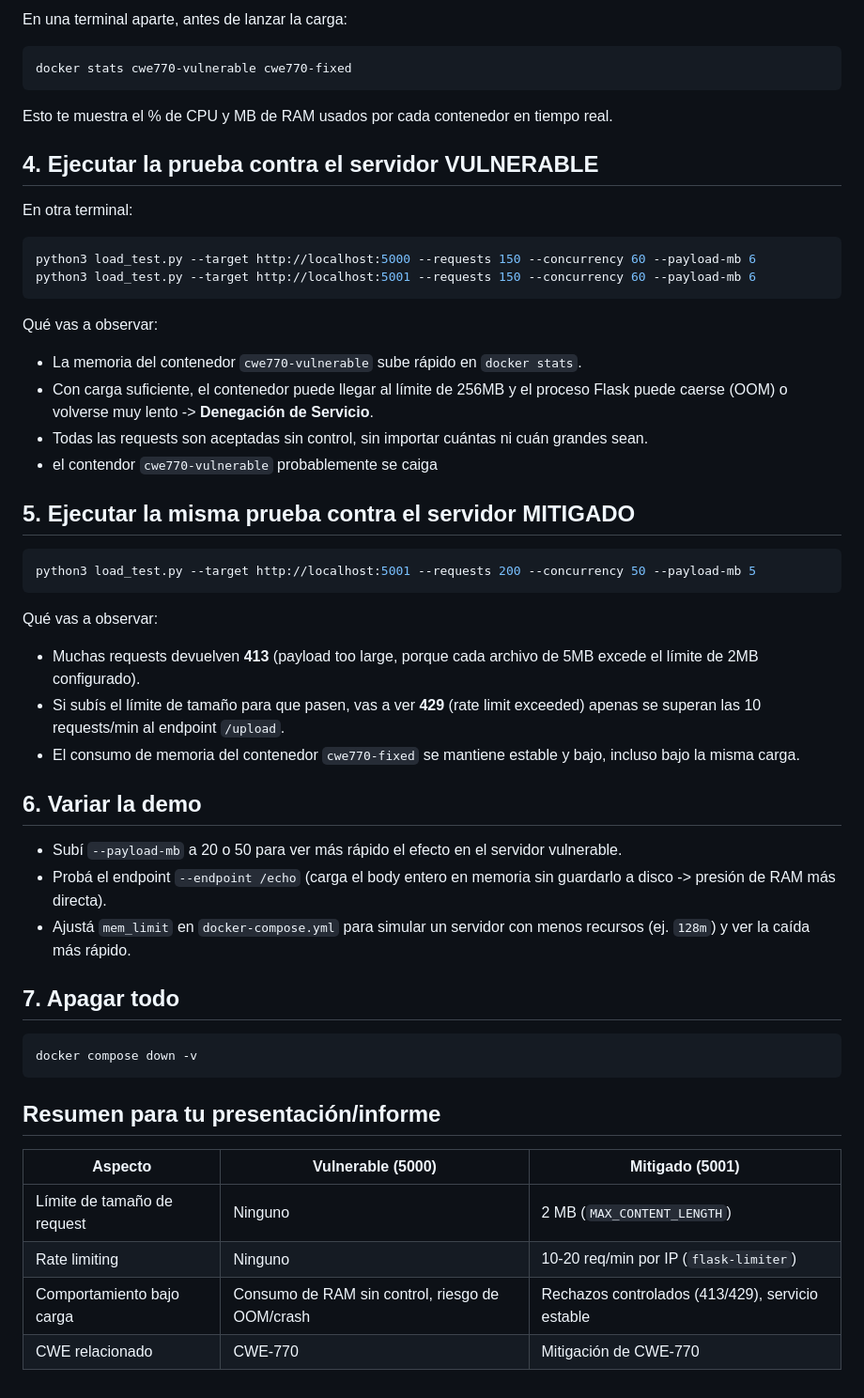
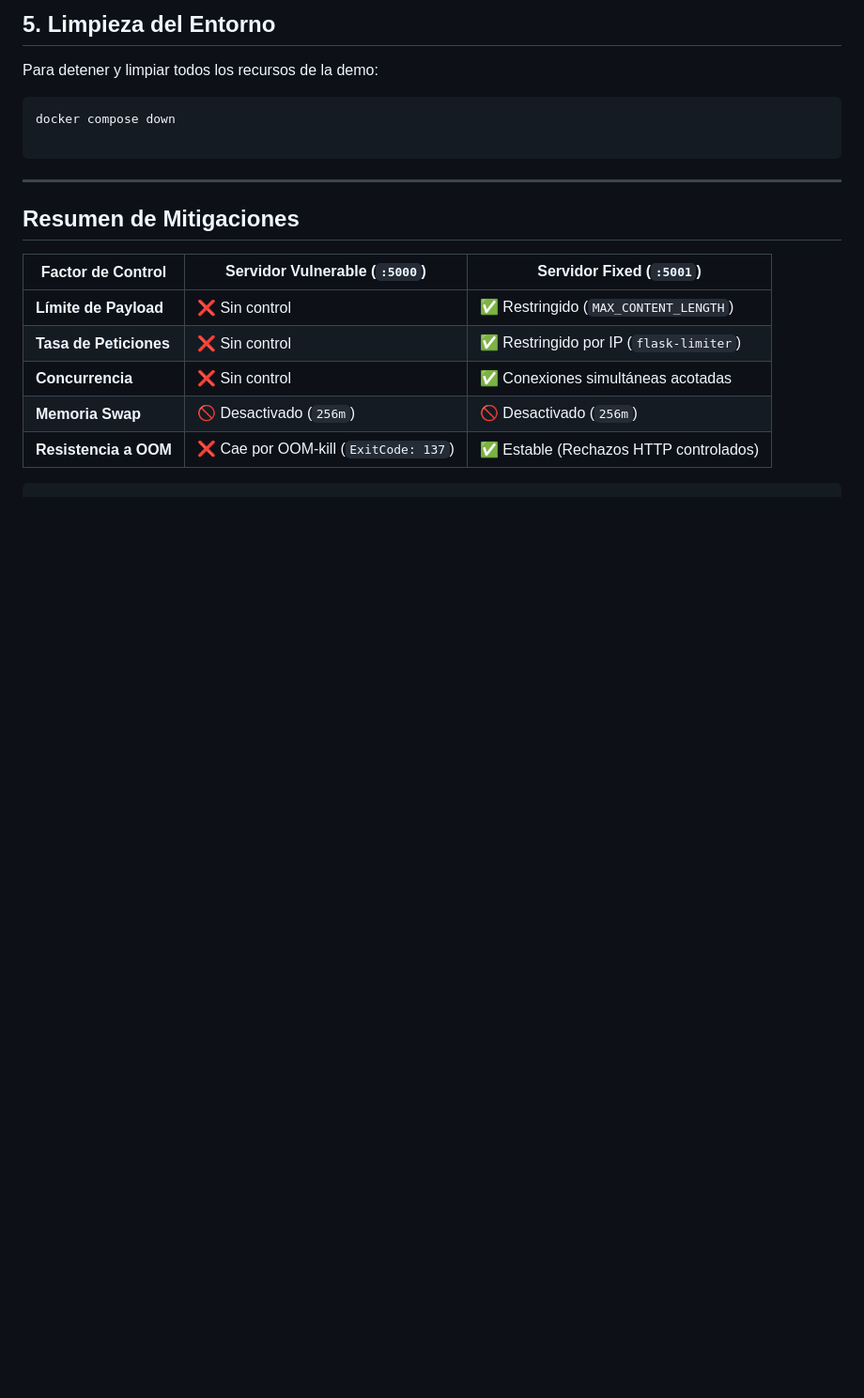
Before and after one commit to vanesaCarballido/CWE-770, a Markdown page: README.md, the part around one of its changes. Shown at 94% size. Drawn GitHub-style; blank space fills up the shorter version.

````diff
--- a/README.md
+++ b/README.md
@@ -44,65 +83,23 @@ pip install -r requirements.txt
 
-En una terminal aparte, antes de lanzar la carga:
+## 5. Limpieza del Entorno
+
+Para detener y limpiar todos los recursos de la demo:
 
 ```bash
-docker stats cwe770-vulnerable cwe770-fixed
+docker compose down
+
 ```
 
-Esto te muestra el % de CPU y MB de RAM usados por cada contenedor en tiempo real.
+---
 
-## 4. Ejecutar la prueba contra el servidor VULNERABLE
+## Resumen de Mitigaciones
 
-En otra terminal:
+| Factor de Control | Servidor Vulnerable (`:5000`) | Servidor Fixed (`:5001`) |
+| --- | --- | --- |
+| **Límite de Payload** | ❌ Sin control | ✅ Restringido (`MAX_CONTENT_LENGTH`) |
+| **Tasa de Peticiones** | ❌ Sin control | ✅ Restringido por IP (`flask-limiter`) |
+| **Concurrencia** | ❌ Sin control | ✅ Conexiones simultáneas acotadas |
+| **Memoria Swap** | 🚫 Desactivado (`256m`) | 🚫 Desactivado (`256m`) |
+| **Resistencia a OOM** | ❌ Cae por OOM-kill (`ExitCode: 137`) | ✅ Estable (Rechazos HTTP controlados) |
 
-```bash
-python3 load_test.py --target http://localhost:5000 --requests 150 --concurrency 60 --payload-mb 6
-python3 load_test.py --target http://localhost:5001 --requests 150 --concurrency 60 --payload-mb 6
 ```
-
-Qué vas a observar:
-- La memoria del contenedor `cwe770-vulnerable` sube rápido en `docker stats`.
-- Con carga suficiente, el contenedor puede llegar al límite de 256MB y
-  el proceso Flask puede caerse (OOM) o volverse muy lento -> **Denegación
-  de Servicio**.
-- Todas las requests son aceptadas sin control, sin importar cuántas ni
-  cuán grandes sean.
-- el contendor `cwe770-vulnerable` probablemente se caiga
-
-## 5. Ejecutar la misma prueba contra el servidor MITIGADO
-
-```bash
-python3 load_test.py --target http://localhost:5001 --requests 200 --concurrency 50 --payload-mb 5
-```
-
-Qué vas a observar:
-- Muchas requests devuelven **413** (payload too large, porque cada
-  archivo de 5MB excede el límite de 2MB configurado).
-- Si subís el límite de tamaño para que pasen, vas a ver **429** (rate
-  limit exceeded) apenas se superan las 10 requests/min al endpoint
-  `/upload`.
-- El consumo de memoria del contenedor `cwe770-fixed` se mantiene estable
-  y bajo, incluso bajo la misma carga.
-
-## 6. Variar la demo
-
-- Subí `--payload-mb` a 20 o 50 para ver más rápido el efecto en el
-  servidor vulnerable.
-- Probá el endpoint `--endpoint /echo` (carga el body entero en memoria
-  sin guardarlo a disco -> presión de RAM más directa).
-- Ajustá `mem_limit` en `docker-compose.yml` para simular un servidor
-  con menos recursos (ej. `128m`) y ver la caída más rápido.
-
-## 7. Apagar todo
-
-```bash
-docker compose down -v
-```
-
-## Resumen para tu presentación/informe
-
-| Aspecto                         | Vulnerable (5000)          | Mitigado (5001)                       |
-|----------------------------------|-----------------------------|----------------------------------------|
-| Límite de tamaño de request       | Ninguno                     | 2 MB (`MAX_CONTENT_LENGTH`)            |
-| Rate limiting                    | Ninguno                     | 10-20 req/min por IP (`flask-limiter`) |
-| Comportamiento bajo carga         | Consumo de RAM sin control, riesgo de OOM/crash | Rechazos controlados (413/429), servicio estable |
-| CWE relacionado                  | CWE-770                     | Mitigación de CWE-770                  |
````
Also changed, not shown: other parts of README.md (+60 -21 lines).
